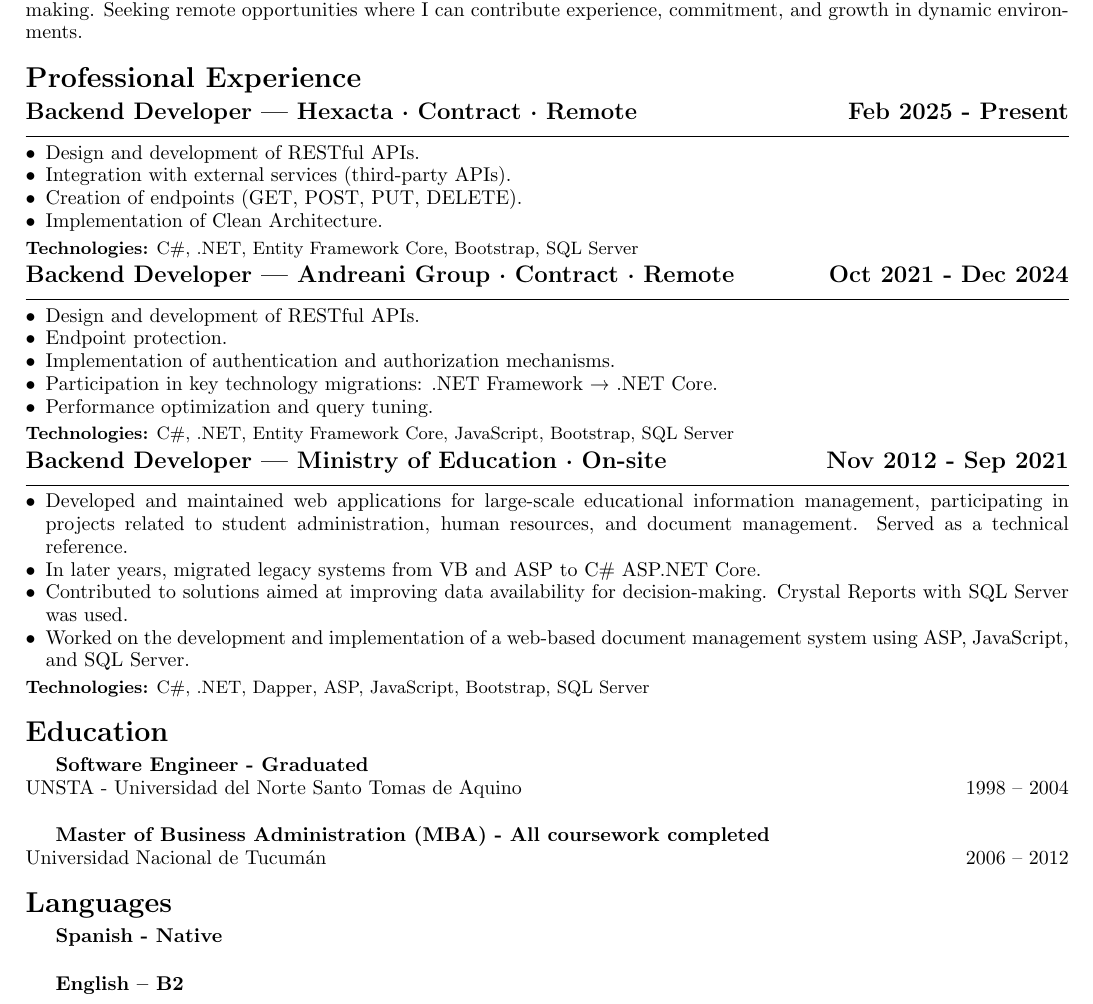
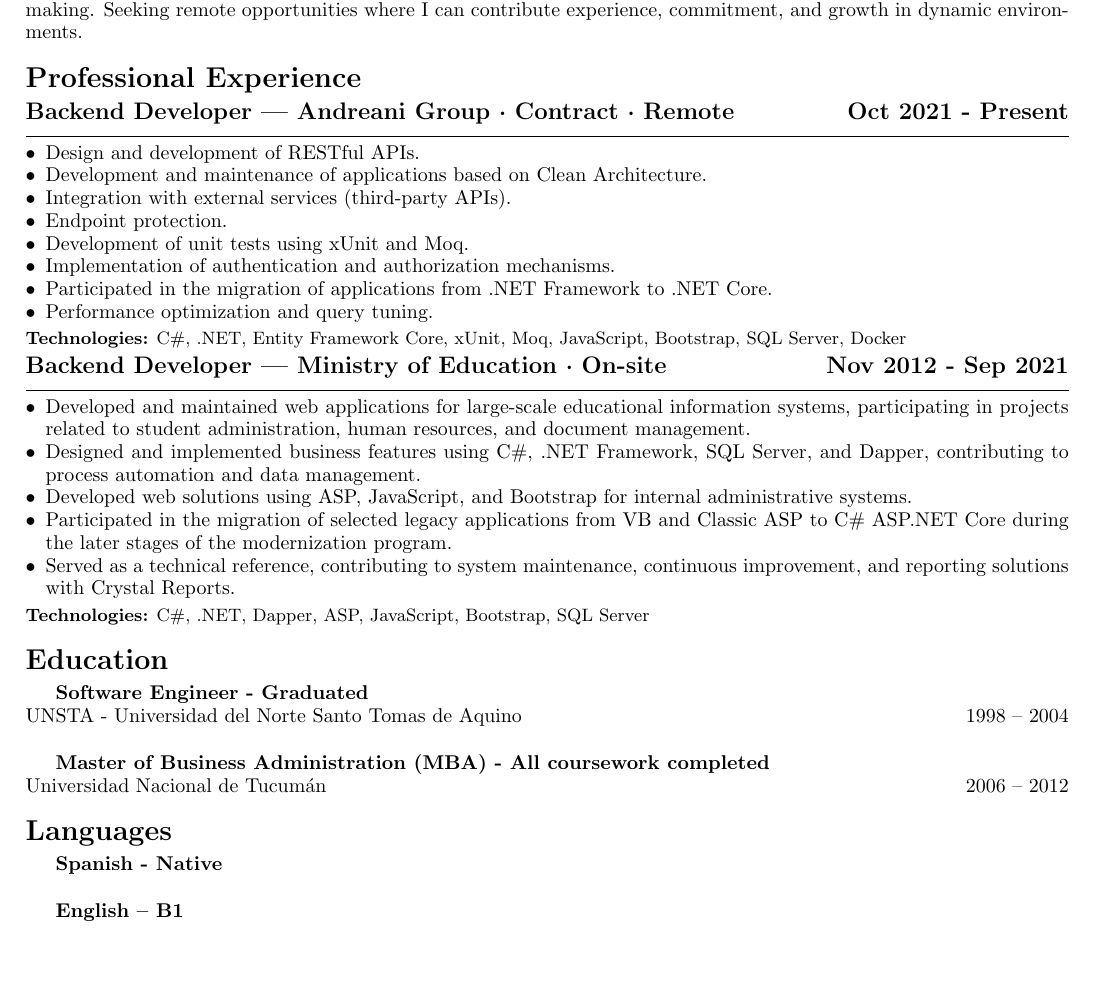
Before and after one commit to IngFourcans/CV.Net, a LaTeX CV (CVEnglish.tex): part of the page, cut so that both start at the same text, the shorter picture padded with empty space. Compiled offline with pdfLaTeX.

Commit message:
actualizacion de Exp en Andreani y Minisrerio

```diff
--- a/CVEnglish.tex
+++ b/CVEnglish.tex
@@ -39,40 +39,31 @@ Currently working as a backend developer, with experience in collaborative envir
 
 \section*{Professional Experience}
 
-\noindent{{\large \textbf{Backend Developer — Hexacta · Contract · Remote \hfill Feb 2025 - Present}}}\\[-3pt]
+\noindent{{\large \textbf{Backend Developer — Andreani Group · Contract · Remote \hfill Oct 2021 - Present}}}\\[-3pt]
 {\rule{\textwidth}{0.25pt}}
 \begin{itemize}
     \item Design and development of RESTful APIs.
+    \item Development and maintenance of applications based on Clean Architecture.
     \item Integration with external services (third-party APIs).
-    \item Creation of endpoints (GET, POST, PUT, DELETE).
-    \item Implementation of Clean Architecture.
-\end{itemize}
-\vspace{2pt}
-{\small \textbf{Technologies:} C\#, .NET, Entity Framework Core, Bootstrap, SQL Server}
-
-\vspace{3pt}
-
-\noindent{{\large \textbf{Backend Developer — Andreani Group · Contract · Remote \hfill Oct 2021 - Dec 2024}}}\\[-3pt]
-{\rule{\textwidth}{0.25pt}}
-\begin{itemize}
-    \item Design and development of RESTful APIs.
     \item Endpoint protection.
+    \item Development of unit tests using xUnit and Moq.
     \item Implementation of authentication and authorization mechanisms.
-    \item Participation in key technology migrations: .NET Framework → .NET Core.
+    \item Participated in the migration of applications from .NET Framework to .NET Core.
     \item Performance optimization and query tuning.
 \end{itemize}
 \vspace{2pt}
-{\small \textbf{Technologies:} C\#, .NET, Entity Framework Core, JavaScript, Bootstrap, SQL Server}
+{\small \textbf{Technologies:} C\#, .NET, Entity Framework Core, xUnit, Moq, JavaScript, Bootstrap, SQL Server, Docker}
 
 \vspace{3pt}
 
 \noindent{{\large \textbf{Backend Developer — Ministry of Education · On-site \hfill Nov 2012 - Sep 2021}}}\\[-3pt]
 {\rule{\textwidth}{0.25pt}}
 \begin{itemize}
-    \item Developed and maintained web applications for large-scale educational information management, participating in projects related to student administration, human resources, and document management. Served as a technical reference.
-    \item In later years, migrated legacy systems from VB and ASP to C\# ASP.NET Core.
-    \item Contributed to solutions aimed at improving data availability for decision-making. Crystal Reports with SQL Server was used.
-    \item Worked on the development and implementation of a web-based document management system using ASP, JavaScript, and SQL Server.
+    \item Developed and maintained web applications for large-scale educational information systems, participating in projects related to student administration, human resources, and document management.
+    \item Designed and implemented business features using C\#, .NET Framework, SQL Server, and Dapper, contributing to process automation and data management.
+    \item Developed web solutions using ASP, JavaScript, and Bootstrap for internal administrative systems.
+    \item Participated in the migration of selected legacy applications from VB and Classic ASP to C\# ASP.NET Core during the later stages of the modernization program.
+    \item Served as a technical reference, contributing to system maintenance, continuous improvement, and reporting solutions with Crystal Reports.
 \end{itemize}
 \vspace{2pt}
 {\small \textbf{Technologies:} C\#, .NET, Dapper, ASP, JavaScript, Bootstrap, SQL Server}
@@ -97,6 +88,6 @@ Universidad Nacional de Tucumán \hfill 2006 – 2012
 
 \vspace{1pt}
 
-\textbf{English – B2} \\
+\textbf{English – B1} \\
 
 \end{document}
```
Also changed, not shown: CVEnglish.pdf, 4 other files.
